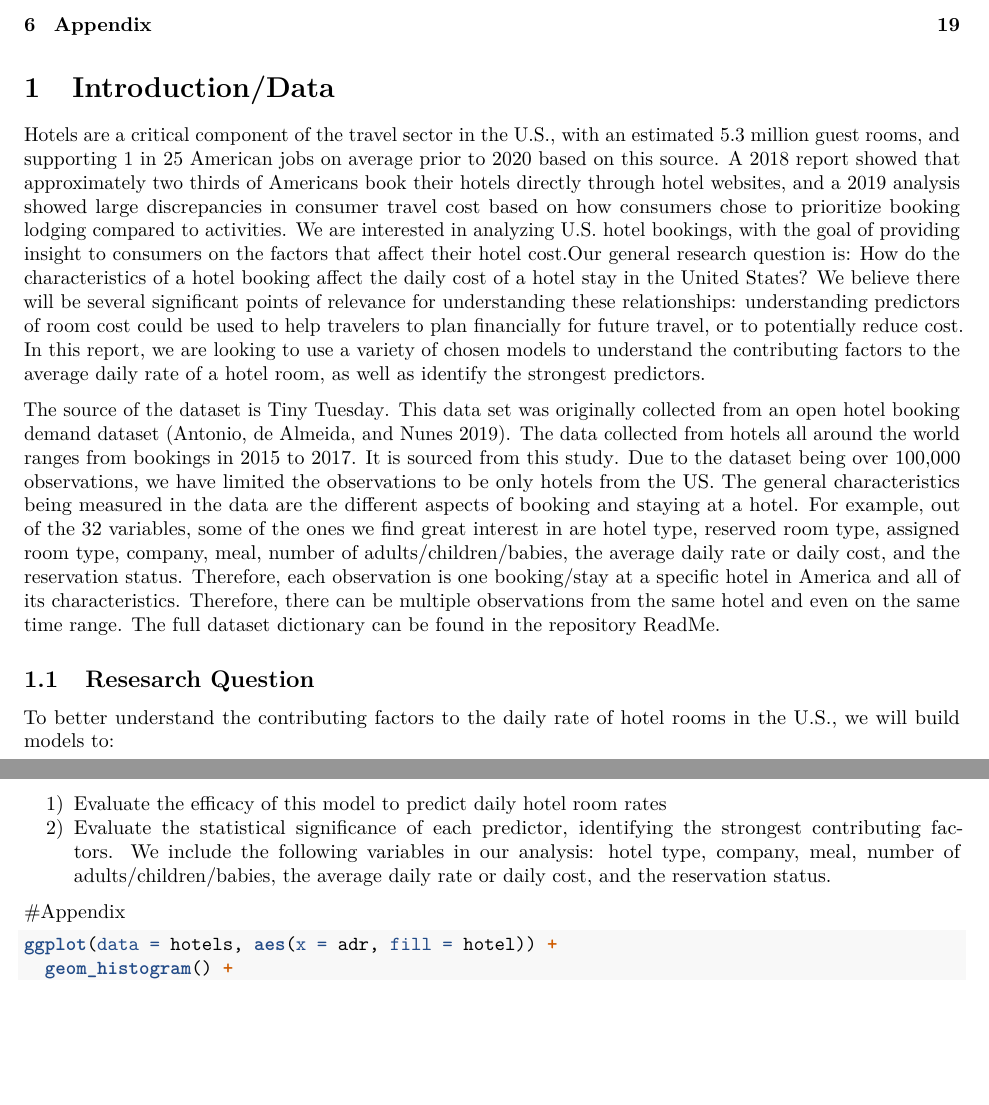
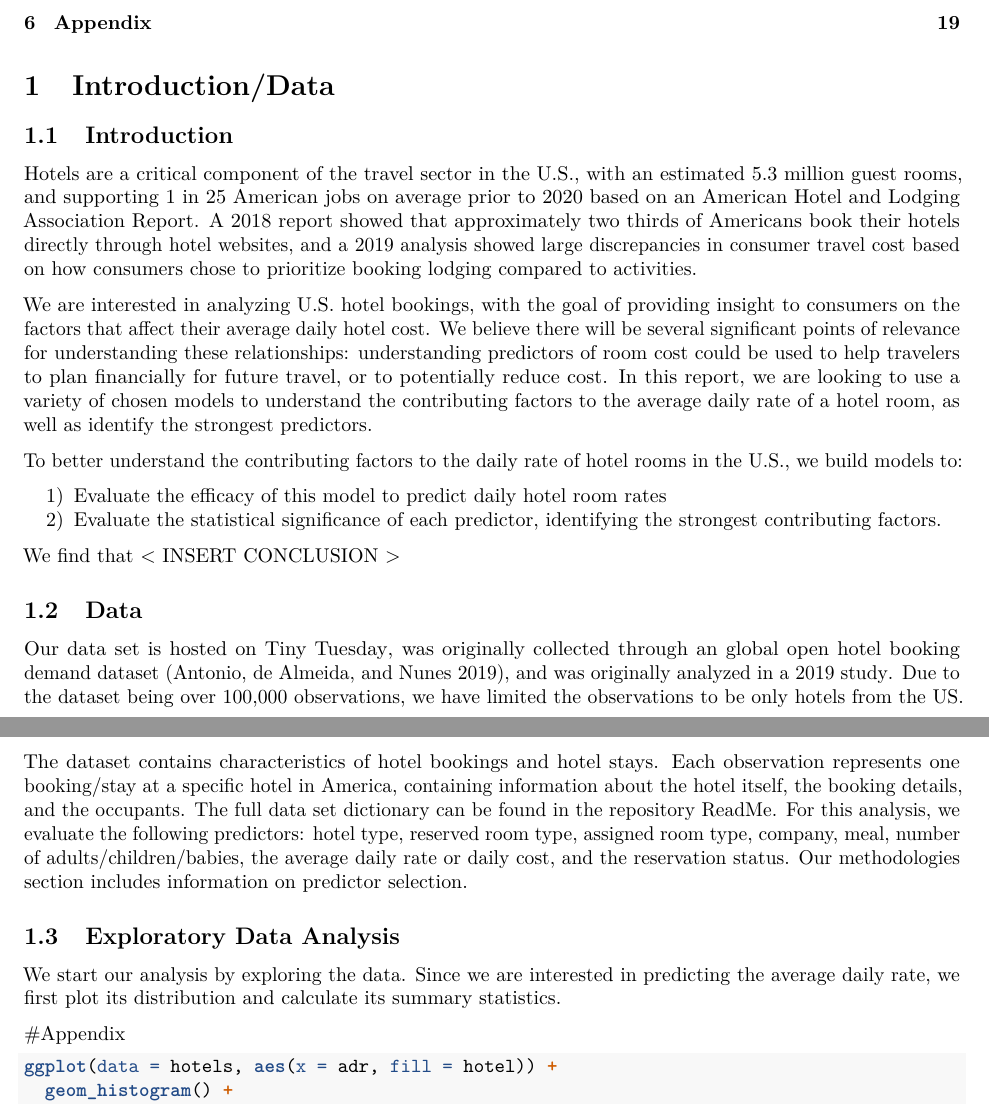
Before and after one commit to leahokamura/HotelOpenDataProject, an R Markdown document (written_report.Rmd): two parts of pages 1 and 2 of 19, joined at a grey line, cut so that both start at the same text, the shorter picture padded with empty space. Rendered offline with R 4.5, knitr and Pandoc, then LaTeX, with nearby package versions; some code elsewhere in the file could not run offline; common packages that the code uses without loading them are loaded.

Commit message:
changed introduction to reflect rubric

````diff
--- a/written_report.Rmd
+++ b/written_report.Rmd
@@ -45,20 +45,32 @@ hotels <- read_csv("data/hotels_reduced.csv")
 
 # Introduction/Data
 
-Hotels are a critical component of the travel sector in the U.S., with an estimated 5.3 million guest rooms, and supporting 1 in 25 American jobs on average prior to 2020 based on [this source](https://www.ahla.com/sites/default/files/2021_state_of_the_industry_0.pdf). [A 2018 report](https://www.trekksoft.com/en/blog/65-travel-tourism-statistics-for-2019) showed that
-approximately two thirds of Americans book their hotels directly through hotel websites, and [a 2019 analysis](https://globalnews.booking.com/bookingcom-reveals-key-findings-from-its-2019-sustainable-travel-report/) showed large
-discrepancies in consumer travel cost based on how consumers chose to prioritize booking lodging compared to activities.
-We are interested in analyzing U.S. hotel bookings, with the goal of providing insight to consumers on the factors that affect their hotel cost.Our general research question is: How do the characteristics of a hotel booking affect the daily cost of a hotel stay in the United States? We believe there will be several significant points of relevance for understanding these relationships: understanding predictors of room cost could be used to help travelers to plan financially for future travel, or to potentially reduce cost. In this report, we are looking to use a variety of chosen models to understand the contributing factors to the average daily rate of a hotel room, as well as identify the strongest predictors.
+## Introduction
+Hotels are a critical component of the travel sector in the U.S., with an estimated 5.3 million guest rooms, and supporting 1 in 25 American jobs on average prior to 2020 based on an [American Hotel and Lodging Association Report](https://www.ahla.com/sites/default/files/2021_state_of_the_industry_0.pdf). [A 2018 report](https://www.trekksoft.com/en/blog/65-travel-tourism-statistics-for-2019) showed that
+approximately two thirds of Americans book their hotels directly through hotel websites, and [a 2019 analysis](https://globalnews.booking.com/bookingcom-reveals-key-findings-from-its-2019-sustainable-travel-report/) showed large discrepancies in consumer travel cost based on how consumers chose to prioritize booking lodging compared to activities.
 
-The source of the dataset is [Tiny Tuesday](https://github.com/rfordatascience/tidytuesday/blob/master/data/2020/2020-02-11/readme.md).
-This data set was originally collected from an open hotel booking demand dataset [@ANTONIO201941]. The data collected from hotels all around the world ranges from bookings in 2015 to 2017. It is sourced from [this study](https://www.sciencedirect.com/science/article/pii/S2352340918315191#f0010). Due to the dataset being over 100,000 observations, we have limited the observations to be only hotels from the US. The general characteristics being measured in the data are the different aspects of booking and staying at a hotel. For example, out of the 32 variables, some of the ones we find great interest in are hotel type, reserved room type, assigned room type, company, meal, number of adults/children/babies, the average daily rate or daily cost, and the reservation status. Therefore, each observation is one booking/stay at a specific hotel in America and all of its characteristics. Therefore, there can be multiple observations from the same hotel and even on the same time range. The full dataset dictionary can be found in the repository ReadMe.
+We are interested in analyzing U.S. hotel bookings, with the goal of providing insight to consumers on the factors that affect their average daily hotel cost. We believe there will be several significant points of relevance for understanding these relationships: understanding predictors of room cost could be used to help travelers to plan financially for future travel, or to potentially reduce cost. In this report, we are looking to use a variety of chosen models to understand the contributing factors to the average daily rate of a hotel room, as well as identify the strongest predictors.
 
-## Resesarch Question
-
-To better understand the contributing factors to the daily rate of hotel rooms in the U.S., we will build models to:
+To better understand the contributing factors to the daily rate of hotel rooms in the U.S., we build models to:
 
 1) Evaluate the efficacy of this model to predict daily hotel room rates
-2) Evaluate the statistical significance of each predictor, identifying the strongest contributing factors. We include the following variables in our analysis: hotel type, company, meal, number of adults/children/babies, the average daily rate or daily cost, and the reservation status.
+2) Evaluate the statistical significance of each predictor, identifying the strongest contributing factors.
+
+We find that < INSERT CONCLUSION >
+
+## Data
+
+Our data set is hosted on [Tiny Tuesday](https://github.com/rfordatascience/tidytuesday/blob/master/data/2020/2020-02-11/readme.md), was originally collected through an global open hotel booking demand dataset [@ANTONIO201941], and was originally analyzed in a [2019 study](https://www.sciencedirect.com/science/article/pii/S2352340918315191#f0010). Due to the dataset being over 100,000 observations, we have limited the observations to be only hotels from the US.
+
+The dataset contains characteristics of hotel bookings and hotel stays. Each observation represents one booking/stay at a specific hotel in America, containing information about the hotel itself, the booking details, and the
+occupants. The full data set dictionary can be found in the repository ReadMe. For this analysis, we evaluate
+the following predictors: hotel type, reserved room type, assigned room type, company, meal, number of adults/children/babies, the average daily rate or daily cost, and the reservation status. Our methodologies section includes information on predictor selection.
+
+## Exploratory Data Analysis
+
+We start our analysis by exploring the data. Since we are interested in predicting
+the average daily rate, we first plot its distribution and calculate its summary
+statistics.
 
 #Appendix
 ```{r response-plot}
````
Also changed, not shown: written_report.Rmd (6 more changed lines).
